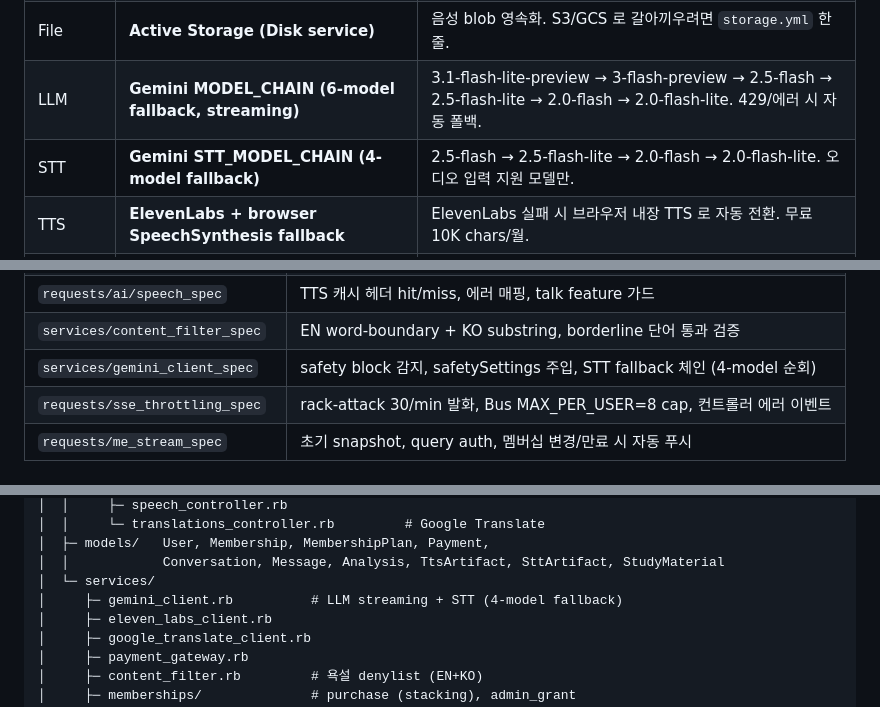
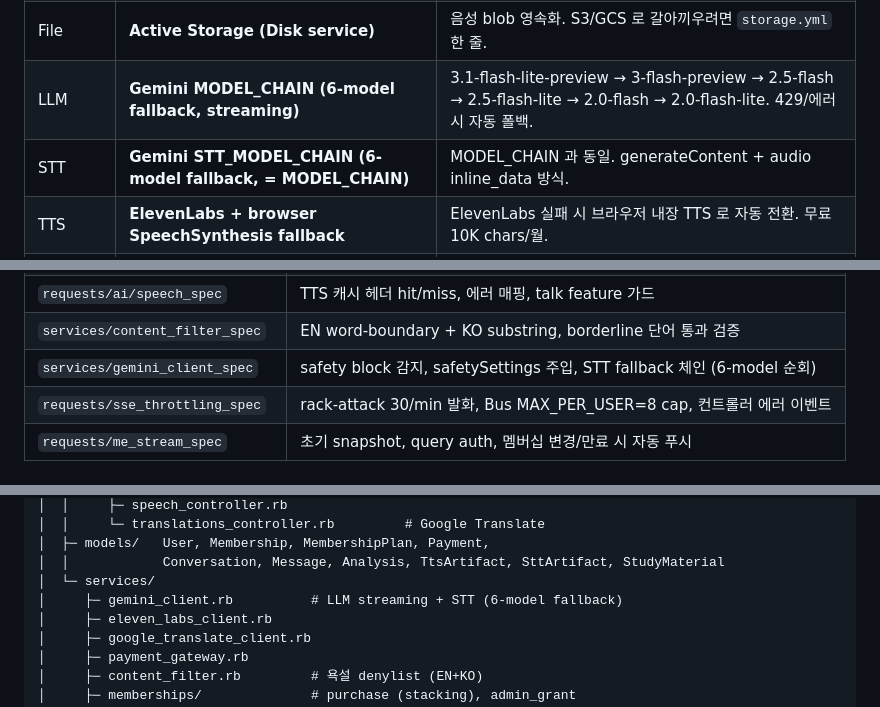
Before and after one commit to qwerty55558/ringleProect, a Markdown page: README.md, 3 parts joined by grey strips. Drawn GitHub-style.

Commit message:
docs: STT 체인 6-model 통일 반영 — README + interaction_history 현행화
Co-Authored-By: Claude Opus 4.6 (1M context) <noreply@anthropic.com>

```diff
--- a/README.md
+++ b/README.md
@@ -76,7 +76,7 @@ pnpm dev                      # http://localhost:5173
 | DB      | **SQLite (dev) / PostgreSQL-ready**                              | 셋업 friction 0. ActiveRecord 라 마이그레이션은 PG 도 그대로 동작.                     |
 | File    | **Active Storage (Disk service)**                                | 음성 blob 영속화. S3/GCS 로 갈아끼우려면 `storage.yml` 한 줄.                          |
 | LLM     | **Gemini MODEL_CHAIN (6-model fallback, streaming)**             | 3.1-flash-lite-preview → 3-flash-preview → 2.5-flash → 2.5-flash-lite → 2.0-flash → 2.0-flash-lite. 429/에러 시 자동 폴백. |
-| STT     | **Gemini STT_MODEL_CHAIN (4-model fallback)**                    | 2.5-flash → 2.5-flash-lite → 2.0-flash → 2.0-flash-lite. 오디오 입력 지원 모델만.    |
+| STT     | **Gemini STT_MODEL_CHAIN (6-model fallback, = MODEL_CHAIN)**     | MODEL_CHAIN 과 동일. generateContent + audio inline_data 방식.                        |
 | TTS     | **ElevenLabs + browser SpeechSynthesis fallback**                | ElevenLabs 실패 시 브라우저 내장 TTS 로 자동 전환. 무료 10K chars/월.                  |
 | 번역    | **Google Translate (무료 gtx API)**                               | Gemini 토큰 소모 없이 대화 버블 한글 번역. 30일 Rails.cache.                           |
 | VAD     | **@ricky0123/vad-web (Silero VAD)**                              | 브라우저에서 동작 → 공백 구간 절약 → STT 호출량 감소.                                  |
@@ -280,7 +280,7 @@ bundle exec rspec
 | `requests/conversations_spec`   | 생성/조회/삭제/owner 검증, talk feature 가드, audio_url 직렬화                   |
 | `requests/ai/speech_spec`       | TTS 캐시 헤더 hit/miss, 에러 매핑, talk feature 가드                              |
 | `services/content_filter_spec`   | EN word-boundary + KO substring, borderline 단어 통과 검증                            |
-| `services/gemini_client_spec`    | safety block 감지, safetySettings 주입, STT fallback 체인 (4-model 순회)               |
+| `services/gemini_client_spec`    | safety block 감지, safetySettings 주입, STT fallback 체인 (6-model 순회)               |
 | `requests/sse_throttling_spec`   | rack-attack 30/min 발화, Bus MAX_PER_USER=8 cap, 컨트롤러 에러 이벤트                 |
 | `requests/me_stream_spec`        | 초기 snapshot, query auth, 멤버십 변경/만료 시 자동 푸시                               |
 
@@ -346,7 +346,7 @@ backend/
 │  ├─ models/   User, Membership, MembershipPlan, Payment,
 │  │            Conversation, Message, Analysis, TtsArtifact, SttArtifact, StudyMaterial
 │  └─ services/
-│     ├─ gemini_client.rb          # LLM streaming + STT (4-model fallback)
+│     ├─ gemini_client.rb          # LLM streaming + STT (6-model fallback)
 │     ├─ eleven_labs_client.rb
 │     ├─ google_translate_client.rb
 │     ├─ payment_gateway.rb
```
Also changed, not shown: docs/coding_agent_interaction_history.md (+3 -3 lines).
